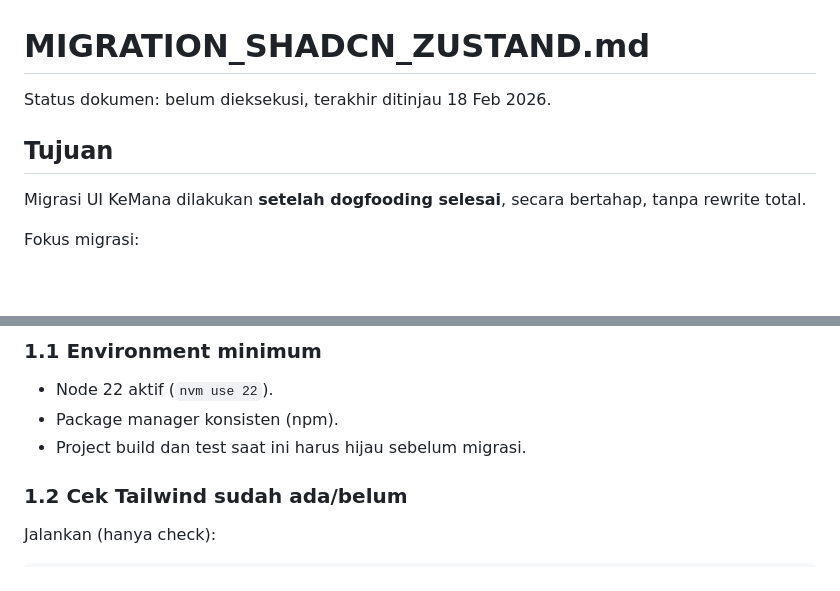
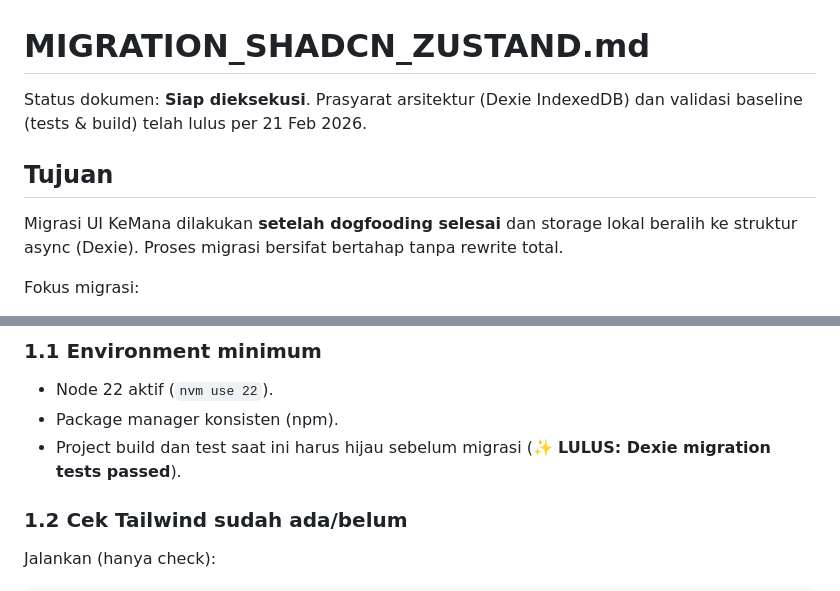
Before and after one commit to komenkx1/moey-management, a Markdown page: MIGRATION_SHADCN_ZUSTAND.md, 2 parts joined by grey strips. Rendered like a GitHub page; blank space fills up the shorter version.

Commit message:
docs: sign off progress and unlock shadcn UI migration 🎉

```diff
--- a/MIGRATION_SHADCN_ZUSTAND.md
+++ b/MIGRATION_SHADCN_ZUSTAND.md
@@ -1,9 +1,9 @@
 # MIGRATION_SHADCN_ZUSTAND.md
 
-Status dokumen: belum dieksekusi, terakhir ditinjau 18 Feb 2026.
+Status dokumen: **Siap dieksekusi**. Prasyarat arsitektur (Dexie IndexedDB) dan validasi baseline (tests & build) telah lulus per 21 Feb 2026.
 
 ## Tujuan
-Migrasi UI KeMana dilakukan **setelah dogfooding selesai**, secara bertahap, tanpa rewrite total.
+Migrasi UI KeMana dilakukan **setelah dogfooding selesai** dan storage lokal beralih ke struktur async (Dexie). Proses migrasi bersifat bertahap tanpa rewrite total.
 
 Fokus migrasi:
 - Setup Tailwind + shadcn/ui incremental.
@@ -24,7 +24,7 @@ Prinsip yang tidak boleh berubah:
 ### 1.1 Environment minimum
 - Node 22 aktif (`nvm use 22`).
 - Package manager konsisten (npm).
-- Project build dan test saat ini harus hijau sebelum migrasi.
+- Project build dan test saat ini harus hijau sebelum migrasi (✨ **LULUS: Dexie migration tests passed**).
 
 ### 1.2 Cek Tailwind sudah ada/belum
 Jalankan (hanya check):
```
Also changed, not shown: PLANS.md (+2 -1 lines).
